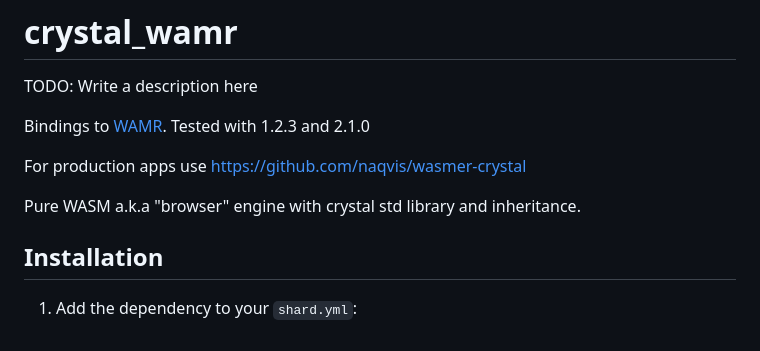
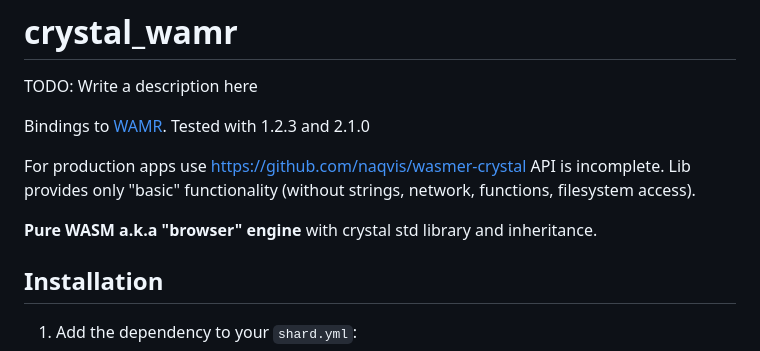
Before and after one commit to onliniak/crystal_wamr, a Markdown page: README.md, the part around the change. GitHub-like rendering.

```diff
--- a/README.md
+++ b/README.md
@@ -5,9 +5,10 @@ TODO: Write a description here
 Bindings to [WAMR](https://github.com/bytecodealliance/wasm-micro-runtime). </br>
 Tested with 1.2.3 and 2.1.0
 
-For production apps use https://github.com/naqvis/wasmer-crystal
+For production apps use https://github.com/naqvis/wasmer-crystal </br>
+API is incomplete. Lib provides only "basic" functionality (without strings, network, functions, filesystem access).
 
-Pure WASM a.k.a "browser" engine with crystal std library and inheritance.
+**Pure WASM a.k.a "browser" engine** with crystal std library and inheritance.
 
 ## Installation
 
```
